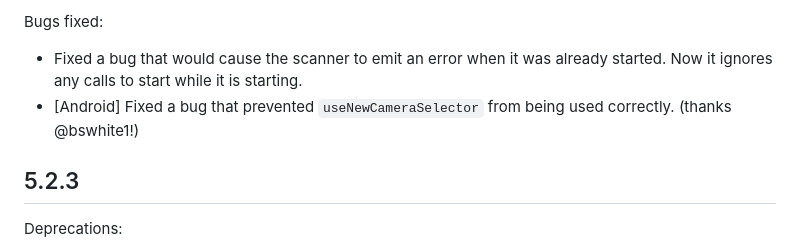
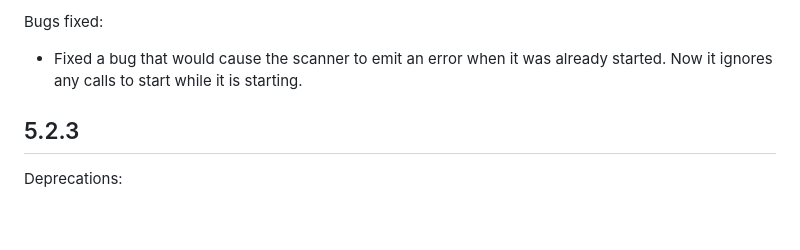
Before and after one commit to juliansteenbakker/mobile_scanner, a Markdown page: CHANGELOG.md, the part around the change. Drawn GitHub-style; blank space fills up the shorter version.

Commit message:
remove outdated line in changelog

```diff
--- a/CHANGELOG.md
+++ b/CHANGELOG.md
@@ -13,7 +13,6 @@ the sample recommends using `hasCameraPermission`, which also guards against cam
 
 Bugs fixed:
 * Fixed a bug that would cause the scanner to emit an error when it was already started. Now it ignores any calls to start while it is starting.
-* [Android] Fixed a bug that prevented `useNewCameraSelector` from being used correctly. (thanks @bswhite1!)
 
 ## 5.2.3
 
```
